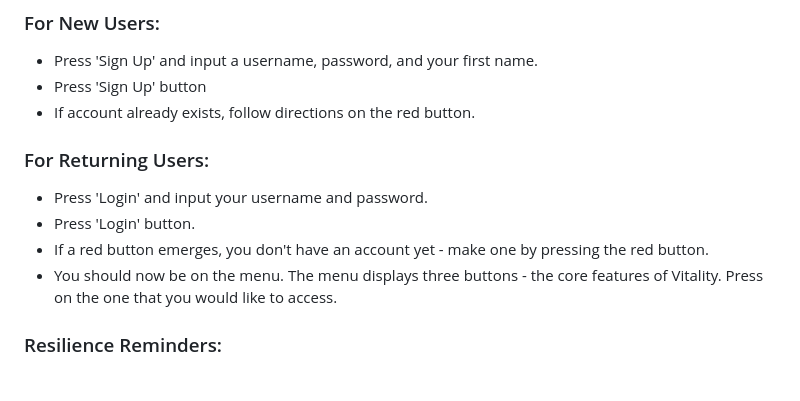
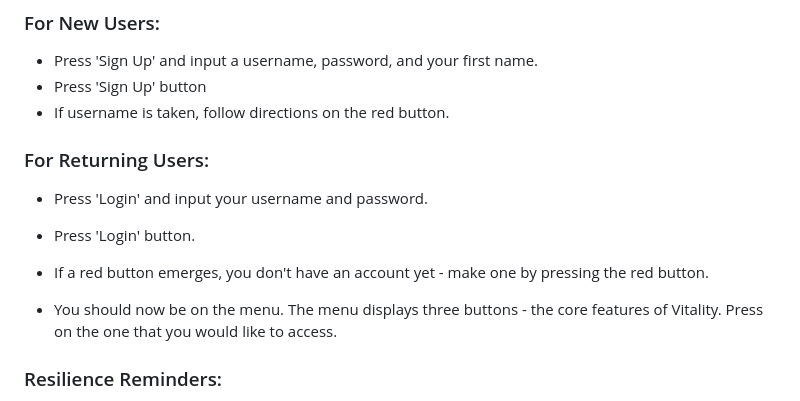
Before and after one commit to cassandracaluag/Vitality, a Markdown page: README.md, the part around the change. GitHub-like rendering.

```diff
--- a/README.md
+++ b/README.md
@@ -33,11 +33,12 @@ In the long run, I plan to code the main app (from Code.org) into a more widely
 ### For New Users:
 - Press 'Sign Up' and input a username, password, and your first name.
 - Press 'Sign Up' button
-- If account already exists, follow directions on the red button.
+- If username is taken, follow directions on the red button.
 ### For Returning Users:
 - Press 'Login' and input your username and password.
 - Press 'Login' button.
 - If a red button emerges, you don't have an account yet - make one by pressing the red button.
+
 - You should now be on the menu. The menu displays three buttons - the core features of Vitality. Press on the one that you would like to access.
 ### Resilience Reminders:
 - Press the left (back) and right (forward) buttons to scroll through each of the Resilience Reminders.
```
